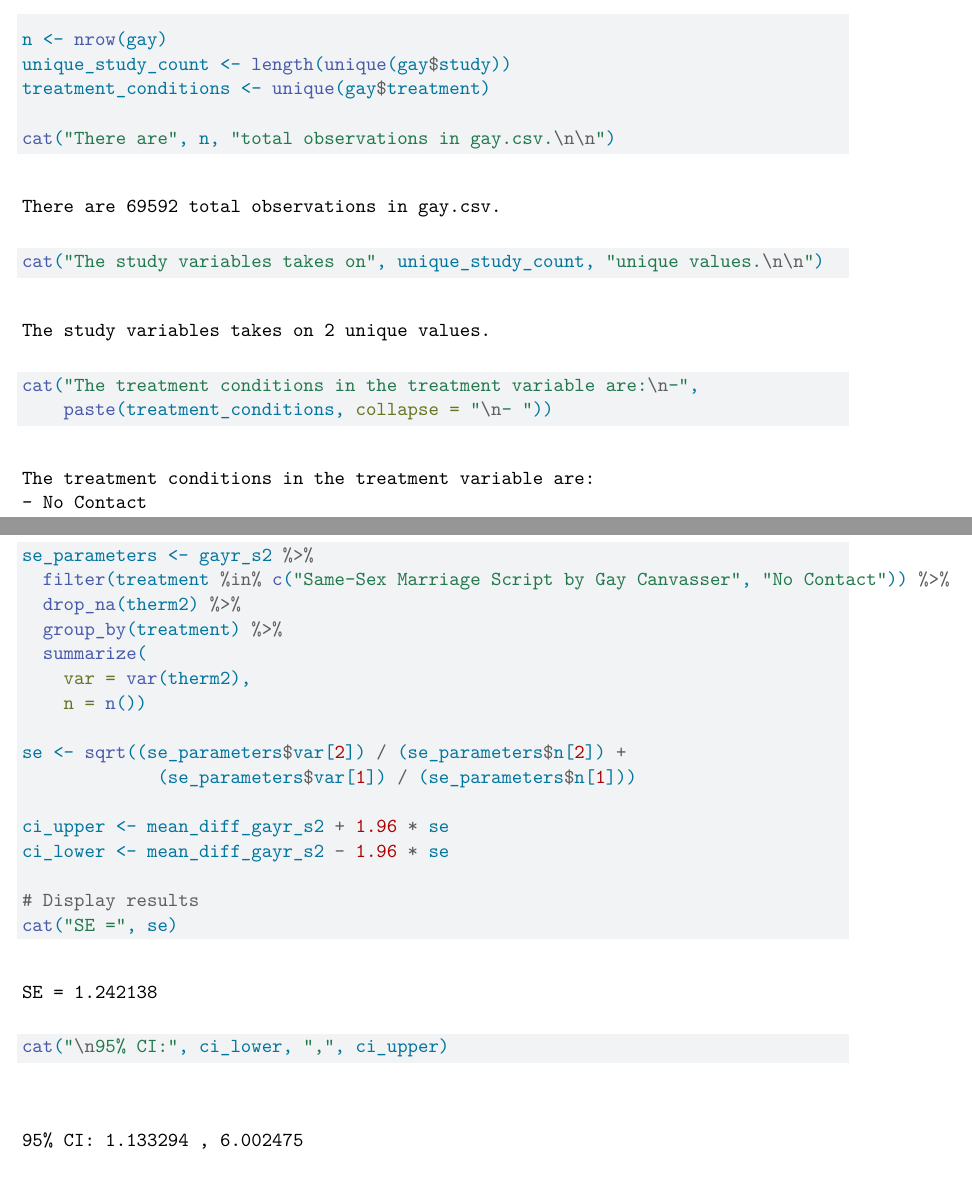
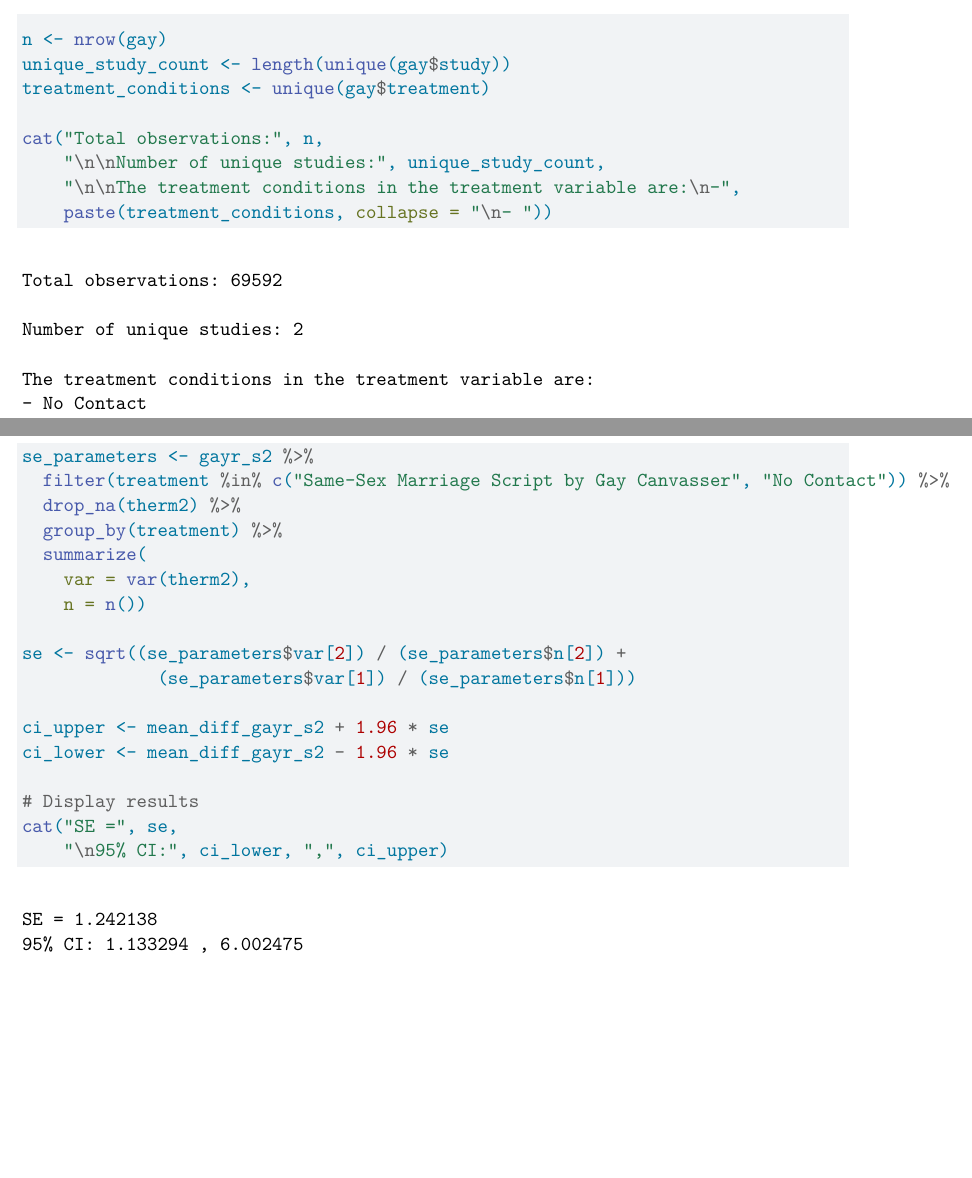
Before and after one commit to Steffny2004/gov51-ps2, a Quarto document (ps2.qmd): two parts of pages 1 and 15 of 21, joined at a grey line, cut so that both start at the same text, the shorter picture padded with empty space. Rendered offline with R 4.5, knitr and Pandoc in place of Quarto, then LaTeX, with nearby package versions.

Commit message:
q4 updates

````diff
--- a/ps2.qmd
+++ b/ps2.qmd
@@ -34,9 +34,9 @@ n <- nrow(gay)
 unique_study_count <- length(unique(gay$study))
 treatment_conditions <- unique(gay$treatment)
 
-cat("There are", n, "total observations in gay.csv.\n\n")
-cat("The study variables takes on", unique_study_count, "unique values.\n\n")
-cat("The treatment conditions in the treatment variable are:\n-",
+cat("Total observations:", n,
+    "\n\nNumber of unique studies:", unique_study_count,
+    "\n\nThe treatment conditions in the treatment variable are:\n-",
     paste(treatment_conditions, collapse = "\n- "))
 ```
 
@@ -427,8 +429,8 @@ ci_upper <- mean_diff_gayr_s2 + 1.96 * se
 ci_lower <- mean_diff_gayr_s2 - 1.96 * se
 
 # Display results
-cat("SE =", se)
-cat("\n95% CI:", ci_lower, ",", ci_upper)
+cat("SE =", se,
+    "\n95% CI:", ci_lower, ",", ci_upper)
 ```
 
 *The standard error of the difference in post-period means from Q3.4 is `r se`, and the 95% CI is [`r ci_upper`, `r ci_lower`]. As we see, the 95% CI does not include 0, which suggests that the difference between the two groups is non-zero and that there is indeed some treatment effect difference after the conversations where there is a higher thermometer score for the gay canvassers post-conversation compared to the no contact groups.*
````
Also changed, not shown: ps2.qmd (4 more changed lines).
